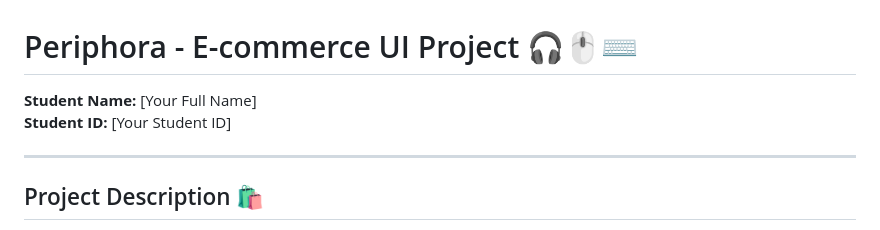
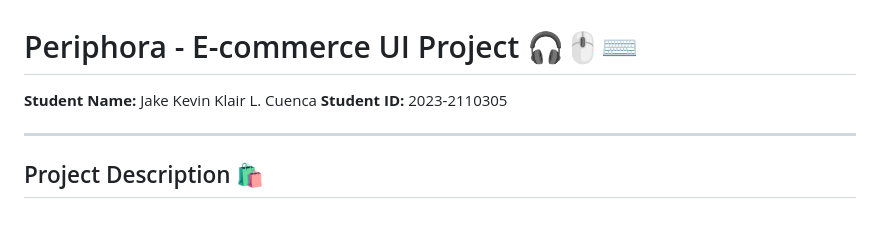
Before and after one commit to jlcuenca00/periphora, a Markdown page: README.md, the part around the change. Rendered like a GitHub page.

```diff
--- a/README.md
+++ b/README.md
@@ -1,7 +1,7 @@
 # Periphora - E-commerce UI Project 🎧🖱️⌨️
 
-**Student Name:** [Your Full Name]
-**Student ID:** [Your Student ID]
+**Student Name:** Jake Kevin Klair L. Cuenca
+**Student ID:** 2023-2110305
 
 ---
 
```
